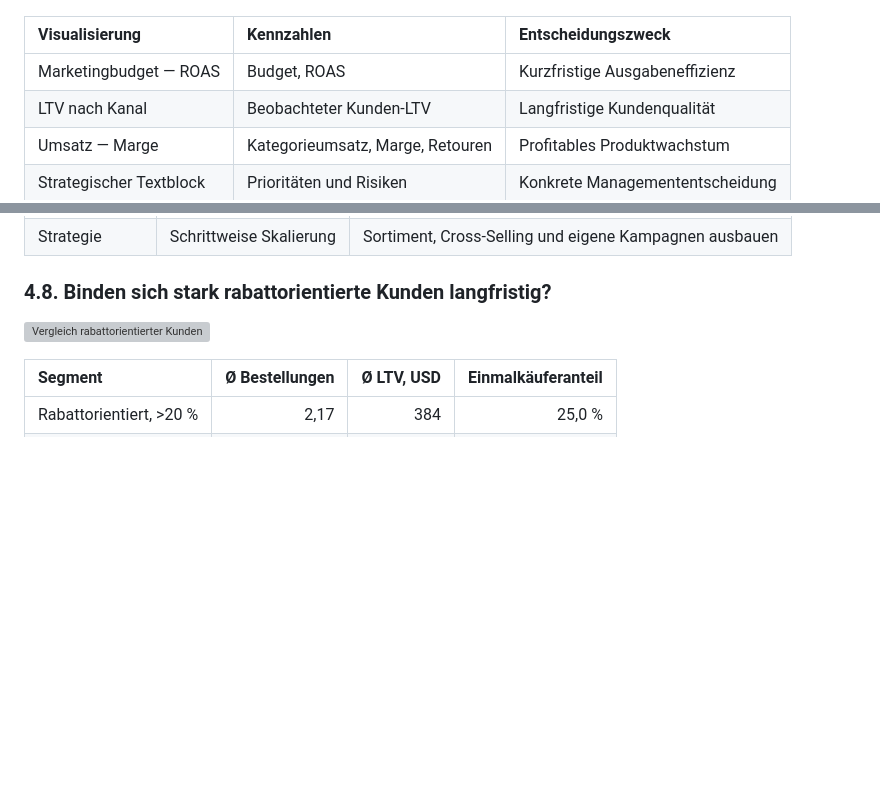
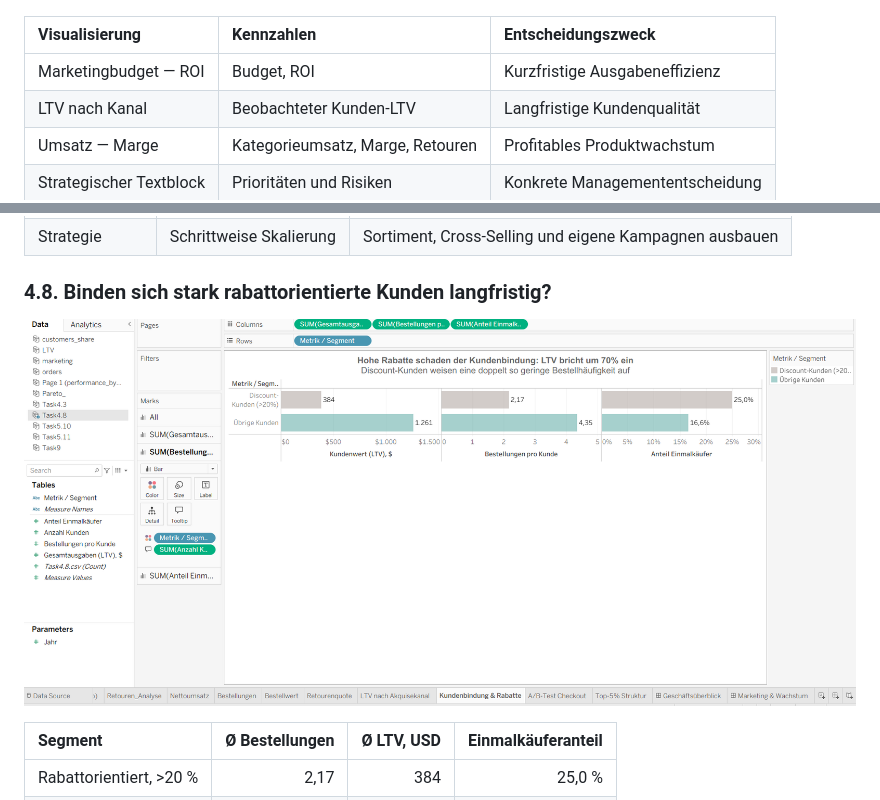
Before and after one commit to AllaYermilko/ShopSphere, a Markdown page: ShopSphere_report_DE.md, 2 parts joined by grey strips. GitHub-like rendering; blank space fills up the shorter version; grey boxes are pictures that could not be loaded.

```diff
--- a/ShopSphere_report_DE.md
+++ b/ShopSphere_report_DE.md
@@ -376,7 +376,7 @@ Die Filter `Region` und `Jahr` gelten für kompatible Arbeitsblätter der primä
 
 | Visualisierung | Kennzahlen | Entscheidungszweck |
 | :--- | :--- | :--- |
-| Marketingbudget — ROAS | Budget, ROAS | Kurzfristige Ausgabeneffizienz |
+| Marketingbudget — ROI | Budget, ROI | Kurzfristige Ausgabeneffizienz |
 | LTV nach Kanal | Beobachteter Kunden-LTV | Langfristige Kundenqualität |
 | Umsatz — Marge | Kategorieumsatz, Marge, Retouren | Profitables Produktwachstum |
 | Strategischer Textblock | Prioritäten und Risiken | Konkrete Managemententscheidung |
@@ -461,7 +461,7 @@ Beauty ist der überzeugendste „Hidden Diamond“.
 
 ### 4.8. Binden sich stark rabattorientierte Kunden langfristig?
 
-![Vergleich rabattorientierter Kunden](Tableau/4.8.Rabattorientierte_Kunden.png)
+![Vergleich rabattorientierter Kunden](Tableau/4.8.Kundenbindung&Rabatte.png)
 
 | Segment | Ø Bestellungen | Ø LTV, USD | Einmalkäuferanteil |
 | :--- | ---: | ---: | ---: |
```
